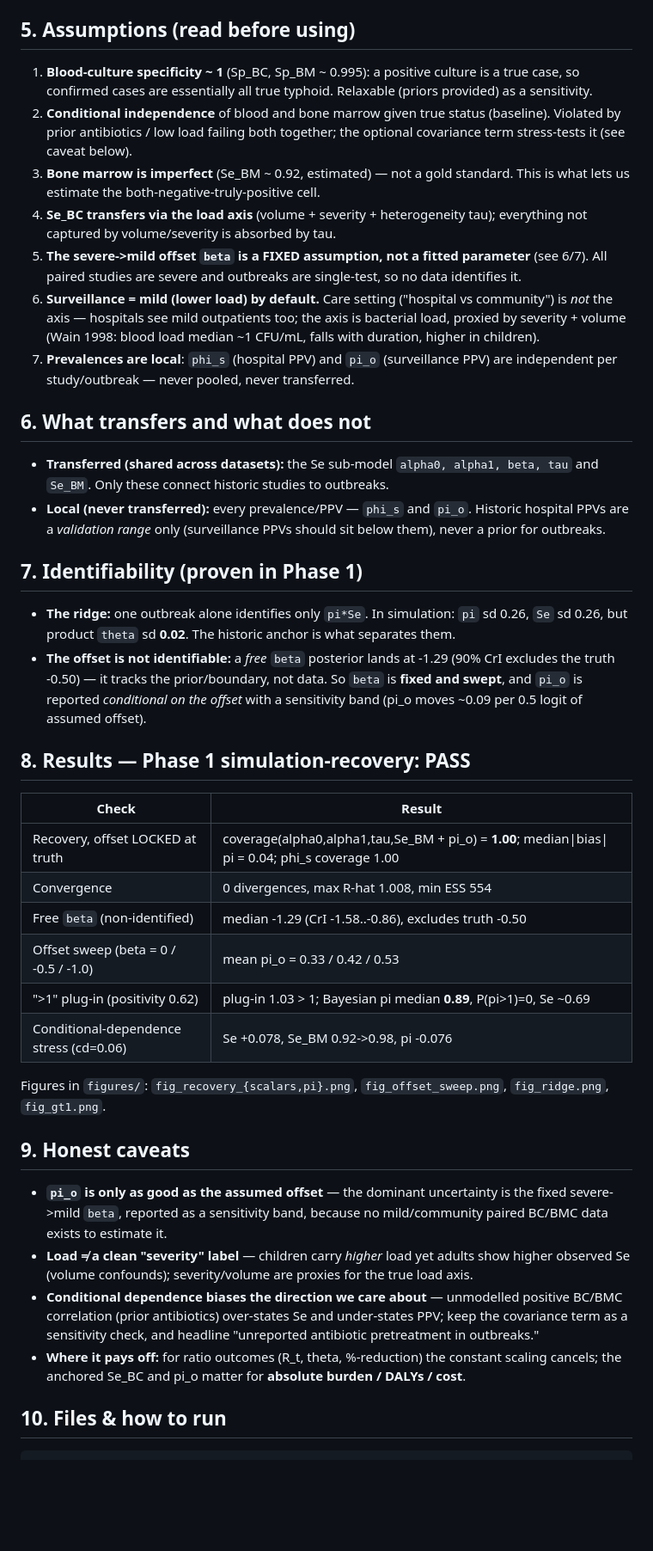
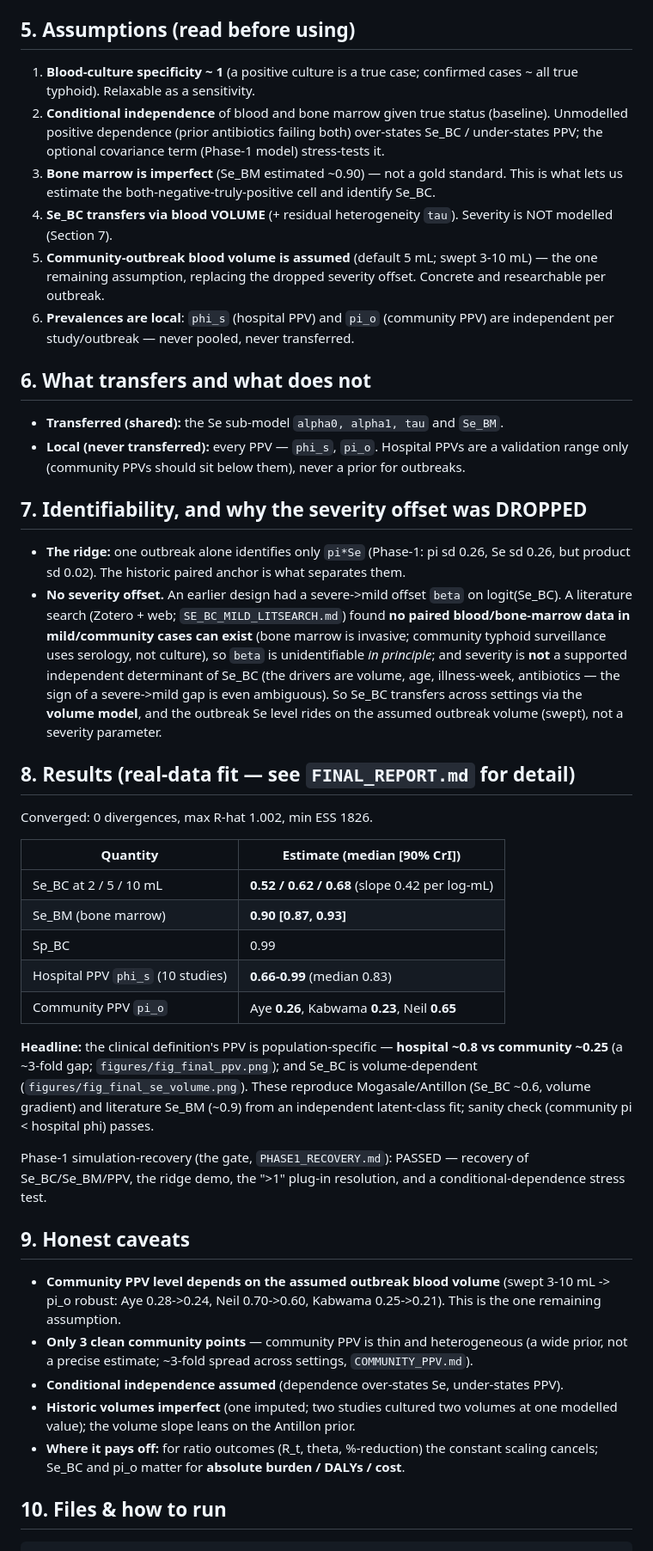
Before and after one commit to kimfinale/typhoid_outbreak_vaccine_impact_modeling, a Markdown page: latent_class_ppv/README.md, the part around one of its changes. Shown at 86% size. Drawn GitHub-style; blank space fills up the shorter version.

```diff
--- a/latent_class_ppv/README.md
+++ b/latent_class_ppv/README.md
@@ -102,66 +96,71 @@ Beta(1,1)` **independent per study/outbreak (NOT pooled)**.
 
 ## 5. Assumptions (read before using)
 
-1. **Blood-culture specificity ~ 1** (Sp_BC, Sp_BM ~ 0.995): a positive culture is a true case, so
-   confirmed cases are essentially all true typhoid. Relaxable (priors provided) as a sensitivity.
-2. **Conditional independence** of blood and bone marrow given true status (baseline). Violated by
-   prior antibiotics / low load failing both together; the optional covariance term stress-tests it
-   (see caveat below).
-3. **Bone marrow is imperfect** (Se_BM ~ 0.92, estimated) — not a gold standard. This is what lets
-   us estimate the both-negative-truly-positive cell.
-4. **Se_BC transfers via the load axis** (volume + severity + heterogeneity tau); everything not
-   captured by volume/severity is absorbed by tau.
-5. **The severe->mild offset `beta` is a FIXED assumption, not a fitted parameter** (see 6/7). All
-   paired studies are severe and outbreaks are single-test, so no data identifies it.
-6. **Surveillance = mild (lower load) by default.** Care setting ("hospital vs community") is *not*
-   the axis — hospitals see mild outpatients too; the axis is bacterial load, proxied by severity +
-   volume (Wain 1998: blood load median ~1 CFU/mL, falls with duration, higher in children).
-7. **Prevalences are local**: `phi_s` (hospital PPV) and `pi_o` (surveillance PPV) are independent
-   per study/outbreak — never pooled, never transferred.
+1. **Blood-culture specificity ~ 1** (a positive culture is a true case; confirmed cases ~ all true
+   typhoid). Relaxable as a sensitivity.
+2. **Conditional independence** of blood and bone marrow given true status (baseline). Unmodelled
+   positive dependence (prior antibiotics failing both) over-states Se_BC / under-states PPV; the
+   optional covariance term (Phase-1 model) stress-tests it.
+3. **Bone marrow is imperfect** (Se_BM estimated ~0.90) — not a gold standard. This is what lets us
+   estimate the both-negative-truly-positive cell and identify Se_BC.
+4. **Se_BC transfers via blood VOLUME** (+ residual heterogeneity `tau`). Severity is NOT modelled
+   (Section 7).
+5. **Community-outbreak blood volume is assumed** (default 5 mL; swept 3-10 mL) — the one remaining
+   assumption, replacing the dropped severity offset. Concrete and researchable per outbreak.
+6. **Prevalences are local**: `phi_s` (hospital PPV) and `pi_o` (community PPV) are independent per
+   study/outbreak — never pooled, never transferred.
 
 ## 6. What transfers and what does not
 
-- **Transferred (shared across datasets):** the Se sub-model `alpha0, alpha1, beta, tau` and
-  `Se_BM`. Only these connect historic studies to outbreaks.
-- **Local (never transferred):** every prevalence/PPV — `phi_s` and `pi_o`. Historic hospital PPVs
-  are a *validation range* only (surveillance PPVs should sit below them), never a prior for
-  outbreaks.
+- **Transferred (shared):** the Se sub-model `alpha0, alpha1, tau` and `Se_BM`.
+- **Local (never transferred):** every PPV — `phi_s`, `pi_o`. Hospital PPVs are a validation range
+  only (community PPVs should sit below them), never a prior for outbreaks.
 
-## 7. Identifiability (proven in Phase 1)
+## 7. Identifiability, and why the severity offset was DROPPED
 
-- **The ridge:** one outbreak alone identifies only `pi*Se`. In simulation: `pi` sd 0.26, `Se` sd
-  0.26, but product `theta` sd **0.02**. The historic anchor is what separates them.
-- **The offset is not identifiable:** a *free* `beta` posterior lands at -1.29 (90% CrI excludes the
-  truth -0.50) — it tracks the prior/boundary, not data. So `beta` is **fixed and swept**, and
-  `pi_o` is reported *conditional on the offset* with a sensitivity band (pi_o moves ~0.09 per 0.5
-  logit of assumed offset).
+- **The ridge:** one outbreak alone identifies only `pi*Se` (Phase-1: pi sd 0.26, Se sd 0.26, but
+  product sd 0.02). The historic paired anchor is what separates them.
+- **No severity offset.** An earlier design had a severe->mild offset `beta` on logit(Se_BC). A
+  literature search (Zotero + web; `SE_BC_MILD_LITSEARCH.md`) found **no paired blood/bone-marrow
+  data in mild/community cases can exist** (bone marrow is invasive; community typhoid surveillance
+  uses serology, not culture), so `beta` is unidentifiable *in principle*; and severity is **not** a
+  supported independent determinant of Se_BC (the drivers are volume, age, illness-week, antibiotics
+  — the sign of a severe->mild gap is even ambiguous). So Se_BC transfers across settings via the
+  **volume model**, and the outbreak Se level rides on the assumed outbreak volume (swept), not a
+  severity parameter.
 
-## 8. Results — Phase 1 simulation-recovery: PASS
+## 8. Results (real-data fit — see `FINAL_REPORT.md` for detail)
 
-| Check | Result |
+Converged: 0 divergences, max R-hat 1.002, min ESS 1826.
+
+| Quantity | Estimate (median [90% CrI]) |
 |---|---|
-| Recovery, offset LOCKED at truth | coverage(alpha0,alpha1,tau,Se_BM + pi_o) = **1.00**; median\|bias\| pi = 0.04; phi_s coverage 1.00 |
-| Convergence | 0 divergences, max R-hat 1.008, min ESS 554 |
-| Free `beta` (non-identified) | median -1.29 (CrI -1.58..-0.86), excludes truth -0.50 |
-| Offset sweep (beta = 0 / -0.5 / -1.0) | mean pi_o = 0.33 / 0.42 / 0.53 |
-| ">1" plug-in (positivity 0.62) | plug-in 1.03 > 1; Bayesian pi median **0.89**, P(pi>1)=0, Se ~0.69 |
-| Conditional-dependence stress (cd=0.06) | Se +0.078, Se_BM 0.92->0.98, pi -0.076 |
+| Se_BC at 2 / 5 / 10 mL | **0.52 / 0.62 / 0.68** (slope 0.42 per log-mL) |
+| Se_BM (bone marrow) | **0.90 [0.87, 0.93]** |
+| Sp_BC | 0.99 |
+| Hospital PPV `phi_s` (10 studies) | **0.66-0.99** (median 0.83) |
+| Community PPV `pi_o` | Aye **0.26**, Kabwama **0.23**, Neil **0.65** |
 
-Figures in `figures/`: `fig_recovery_{scalars,pi}.png`, `fig_offset_sweep.png`, `fig_ridge.png`,
-`fig_gt1.png`.
+**Headline:** the clinical definition's PPV is population-specific — **hospital ~0.8 vs community
+~0.25** (a ~3-fold gap; `figures/fig_final_ppv.png`); and Se_BC is volume-dependent
+(`figures/fig_final_se_volume.png`). These reproduce Mogasale/Antillon (Se_BC ~0.6, volume gradient)
+and literature Se_BM (~0.9) from an independent latent-class fit; sanity check (community pi <
+hospital phi) passes.
+
+Phase-1 simulation-recovery (the gate, `PHASE1_RECOVERY.md`): PASSED — recovery of Se_BC/Se_BM/PPV,
+the ridge demo, the ">1" plug-in resolution, and a conditional-dependence stress test.
 
 ## 9. Honest caveats
 
-- **`pi_o` is only as good as the assumed offset** — the dominant uncertainty is the fixed
-  severe->mild `beta`, reported as a sensitivity band, because no mild/community paired BC/BMC data
-  exists to estimate it.
-- **Load ≠ a clean "severity" label** — children carry *higher* load yet adults show higher
-  observed Se (volume confounds); severity/volume are proxies for the true load axis.
-- **Conditional dependence biases the direction we care about** — unmodelled positive BC/BMC
-  correlation (prior antibiotics) over-states Se and under-states PPV; keep the covariance term as a
-  sensitivity check, and headline "unreported antibiotic pretreatment in outbreaks."
+- **Community PPV level depends on the assumed outbreak blood volume** (swept 3-10 mL -> pi_o robust:
+  Aye 0.28->0.24, Neil 0.70->0.60, Kabwama 0.25->0.21). This is the one remaining assumption.
+- **Only 3 clean community points** — community PPV is thin and heterogeneous (a wide prior, not a
+  precise estimate; ~3-fold spread across settings, `COMMUNITY_PPV.md`).
+- **Conditional independence assumed** (dependence over-states Se, under-states PPV).
+- **Historic volumes imperfect** (one imputed; two studies cultured two volumes at one modelled
+  value); the volume slope leans on the Antillon prior.
 - **Where it pays off:** for ratio outcomes (R_t, theta, %-reduction) the constant scaling cancels;
-  the anchored Se_BC and pi_o matter for **absolute burden / DALYs / cost**.
+  Se_BC and pi_o matter for **absolute burden / DALYs / cost**.
 
 ## 10. Files & how to run
 
```
Also changed, not shown: other parts of latent_class_ppv/README.md (+68 -72 lines).
